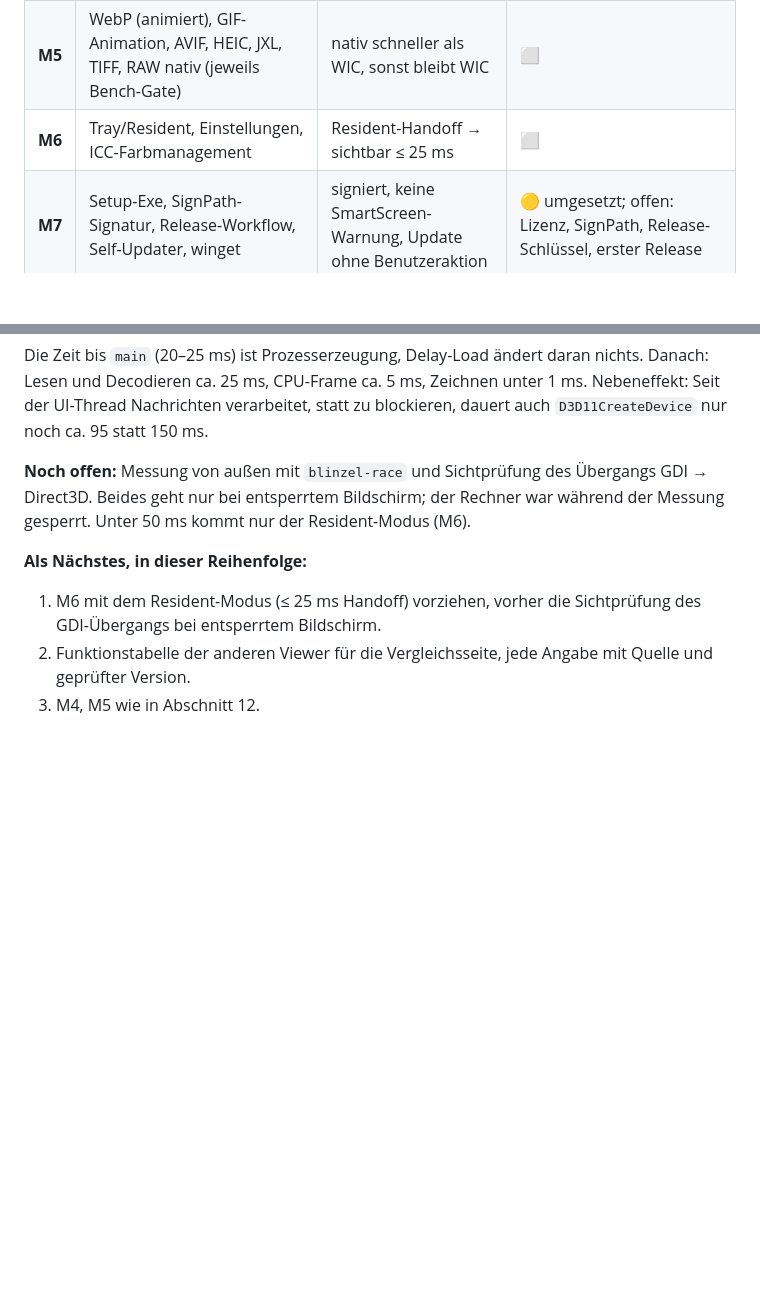
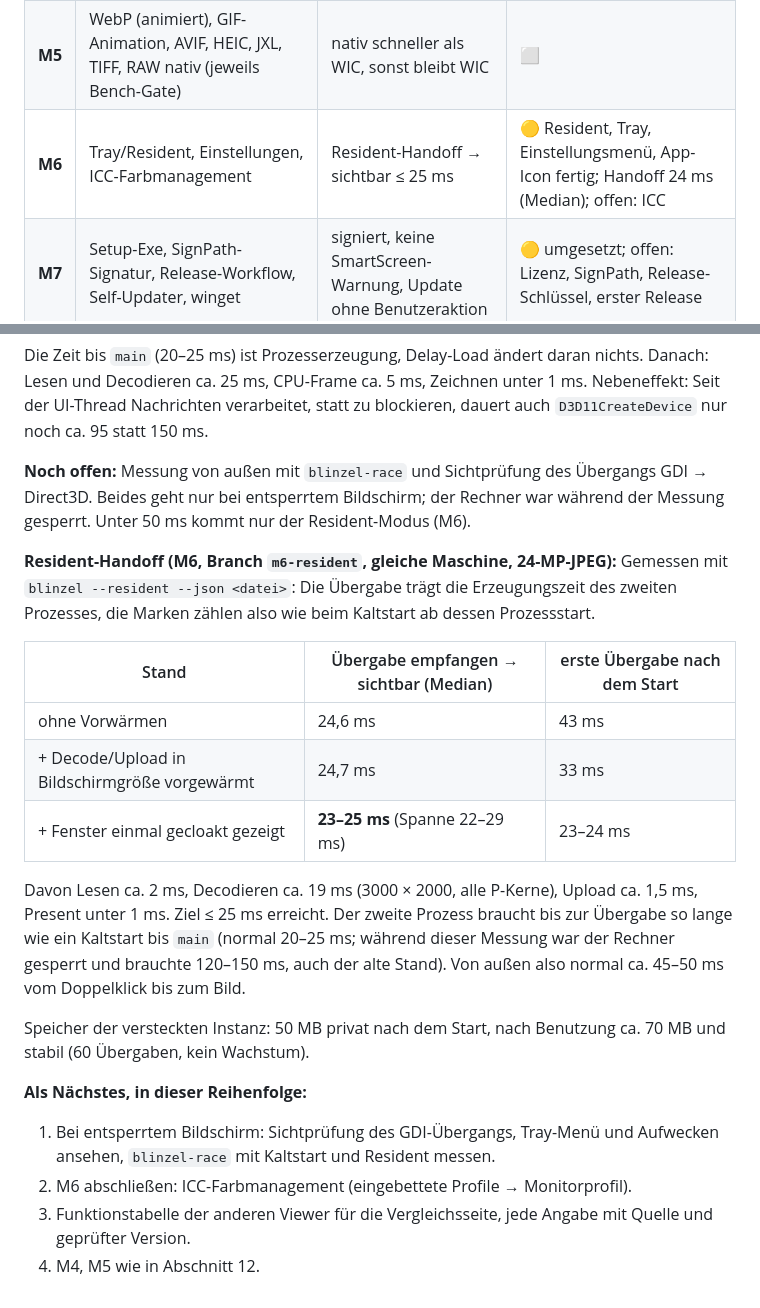
Before and after one commit to amigo-labs/amigo-blinzel, a Markdown page: docs/PLAN.md, 2 parts joined by grey strips. GitHub-like rendering; blank space fills up the shorter version.

Commit message:
docs: PLAN.md M6 resident mode, hand-off numbers
Co-Authored-By: Claude Opus 5.5 <noreply@anthropic.com>
Claude-Session: https://claude.ai/code/session_011xBeqBmVRTx8smRvsxFkRe

```diff
--- a/docs/PLAN.md
+++ b/docs/PLAN.md
@@ -309,7 +319,7 @@ Ein eigenes Messwerkzeug für Windows misst alle Viewer gleich, von außen.
 | **M3** | `blinzel-jpeg`: paralleler Decoder | Full-Res 24 MP ≥ 3× turbo (8 Kerne); DC-only ≥ 2× | 🟡 Ziele erreicht (4,1× bzw. 3,6×), progressive 1,7×; CI-Bestätigung steht aus |
 | **M4** | Thumbnails: Fast-Paths, Pack-Cache, Atlas, Filmstreifen + Raster | 200 Kacheln aus dem Cache ≤ 30 ms; kalt ≥ 150/s | ⬜ |
 | **M5** | WebP (animiert), GIF-Animation, AVIF, HEIC, JXL, TIFF, RAW nativ (jeweils Bench-Gate) | nativ schneller als WIC, sonst bleibt WIC | ⬜ |
-| **M6** | Tray/Resident, Einstellungen, ICC-Farbmanagement | Resident-Handoff → sichtbar ≤ 25 ms | ⬜ |
+| **M6** | Tray/Resident, Einstellungen, ICC-Farbmanagement | Resident-Handoff → sichtbar ≤ 25 ms | 🟡 Resident, Tray, Einstellungsmenü, App-Icon fertig; Handoff 24 ms (Median); offen: ICC |
 | **M7** | Setup-Exe, SignPath-Signatur, Release-Workflow, Self-Updater, winget | signiert, keine SmartScreen-Warnung, Update ohne Benutzeraktion | 🟡 umgesetzt; offen: Lizenz, SignPath, Release-Schlüssel, erster Release |
 | **M8** | `blinzel-race` + Website auf Cloudflare Workers | öffentliche, reproduzierbare Vergleichszahlen | 🟡 Werkzeug und Website fertig; offen: Referenzmessung, Funktionstabelle mit Quellen, Cloudflare-Secrets |
 
@@ -482,7 +492,20 @@ Die Zeit bis `main` (20–25 ms) ist Prozesserzeugung, Delay-Load ändert daran
 
 **Noch offen:** Messung von außen mit `blinzel-race` und Sichtprüfung des Übergangs GDI → Direct3D. Beides geht nur bei entsperrtem Bildschirm; der Rechner war während der Messung gesperrt. Unter 50 ms kommt nur der Resident-Modus (M6).
 
+**Resident-Handoff (M6, Branch `m6-resident`, gleiche Maschine, 24-MP-JPEG):** Gemessen mit `blinzel --resident --json <datei>`: Die Übergabe trägt die Erzeugungszeit des zweiten Prozesses, die Marken zählen also wie beim Kaltstart ab dessen Prozessstart.
+
+| Stand | Übergabe empfangen → sichtbar (Median) | erste Übergabe nach dem Start |
+|---|---|---|
+| ohne Vorwärmen | 24,6 ms | 43 ms |
+| + Decode/Upload in Bildschirmgröße vorgewärmt | 24,7 ms | 33 ms |
+| + Fenster einmal gecloakt gezeigt | **23–25 ms** (Spanne 22–29 ms) | 23–24 ms |
+
+Davon Lesen ca. 2 ms, Decodieren ca. 19 ms (3000 × 2000, alle P-Kerne), Upload ca. 1,5 ms, Present unter 1 ms. Ziel ≤ 25 ms erreicht. Der zweite Prozess braucht bis zur Übergabe so lange wie ein Kaltstart bis `main` (normal 20–25 ms; während dieser Messung war der Rechner gesperrt und brauchte 120–150 ms, auch der alte Stand). Von außen also normal ca. 45–50 ms vom Doppelklick bis zum Bild.
+
+Speicher der versteckten Instanz: 50 MB privat nach dem Start, nach Benutzung ca. 70 MB und stabil (60 Übergaben, kein Wachstum).
+
 **Als Nächstes, in dieser Reihenfolge:**
-1. M6 mit dem Resident-Modus (≤ 25 ms Handoff) vorziehen, vorher die Sichtprüfung des GDI-Übergangs bei entsperrtem Bildschirm.
-2. Funktionstabelle der anderen Viewer für die Vergleichsseite, jede Angabe mit Quelle und geprüfter Version.
-3. M4, M5 wie in Abschnitt 12.
+1. Bei entsperrtem Bildschirm: Sichtprüfung des GDI-Übergangs, Tray-Menü und Aufwecken ansehen, `blinzel-race` mit Kaltstart und Resident messen.
+2. M6 abschließen: ICC-Farbmanagement (eingebettete Profile → Monitorprofil).
+3. Funktionstabelle der anderen Viewer für die Vergleichsseite, jede Angabe mit Quelle und geprüfter Version.
+4. M4, M5 wie in Abschnitt 12.
```
Also changed, not shown: other parts of docs/PLAN.md (+10 -0 lines).
